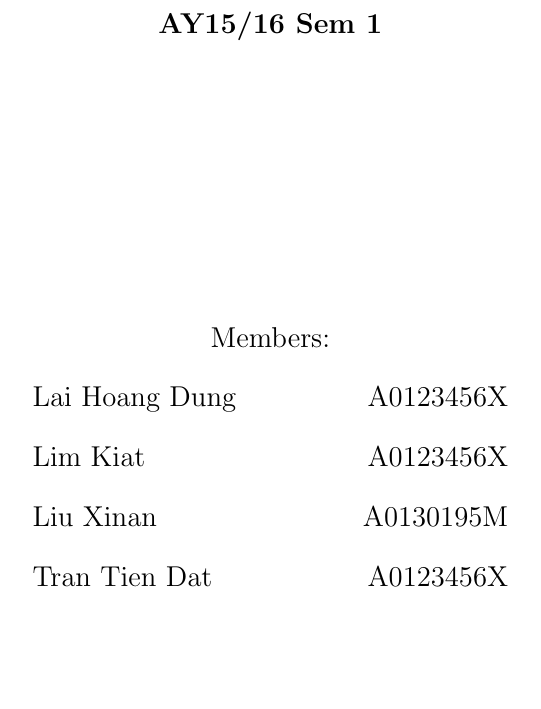
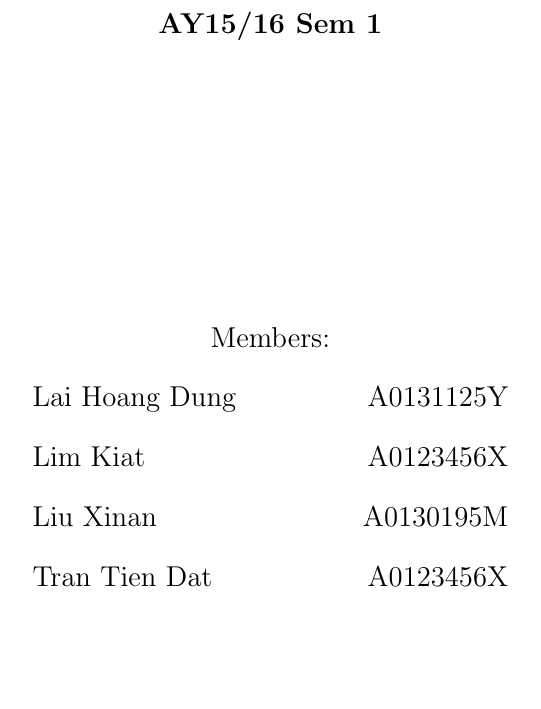
Before and after one commit to xinan/ultimate-ipad-crusher, a LaTeX thesis (project_report.tex): part of page 2 of 17, cut so that both start at the same text. Compiled offline with pdfLaTeX.

Commit message:
Add louis's matric no

```diff
--- a/project_report.tex
+++ b/project_report.tex
@@ -51,7 +51,7 @@ Tran Tien Dat
 \end{minipage}
 \begin{minipage}[t]{0.3\textwidth}
 \begin{flushright}
-A0123456X \\ \bigskip
+A0131125Y \\ \bigskip
 A0123456X \\ \bigskip
 A0130195M \\ \bigskip
 A0123456X
```
